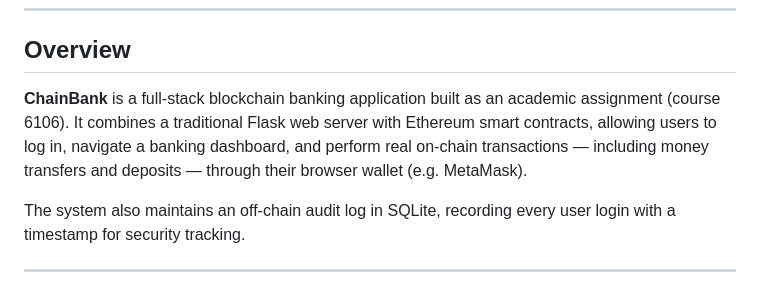
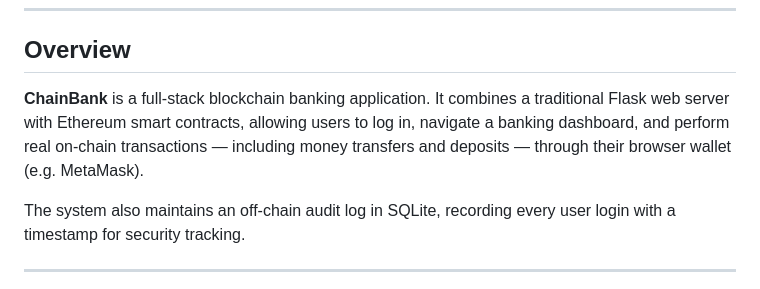
Before and after one commit to kfcvo/6106-assignment, a Markdown page: README.md, the part around the change. Rendered like a GitHub page.

Commit message:
Simplify project description in README
Removed the phrase 'built as an academic assignment (course 6106)' for clarity.

```diff
--- a/README.md
+++ b/README.md
@@ -6,7 +6,7 @@
 
 ## Overview
 
-**ChainBank** is a full-stack blockchain banking application built as an academic assignment (course 6106). It combines a traditional Flask web server with Ethereum smart contracts, allowing users to log in, navigate a banking dashboard, and perform real on-chain transactions — including money transfers and deposits — through their browser wallet (e.g. MetaMask).
+**ChainBank** is a full-stack blockchain banking application. It combines a traditional Flask web server with Ethereum smart contracts, allowing users to log in, navigate a banking dashboard, and perform real on-chain transactions — including money transfers and deposits — through their browser wallet (e.g. MetaMask).
 
 The system also maintains an off-chain audit log in SQLite, recording every user login with a timestamp for security tracking.
 
```
